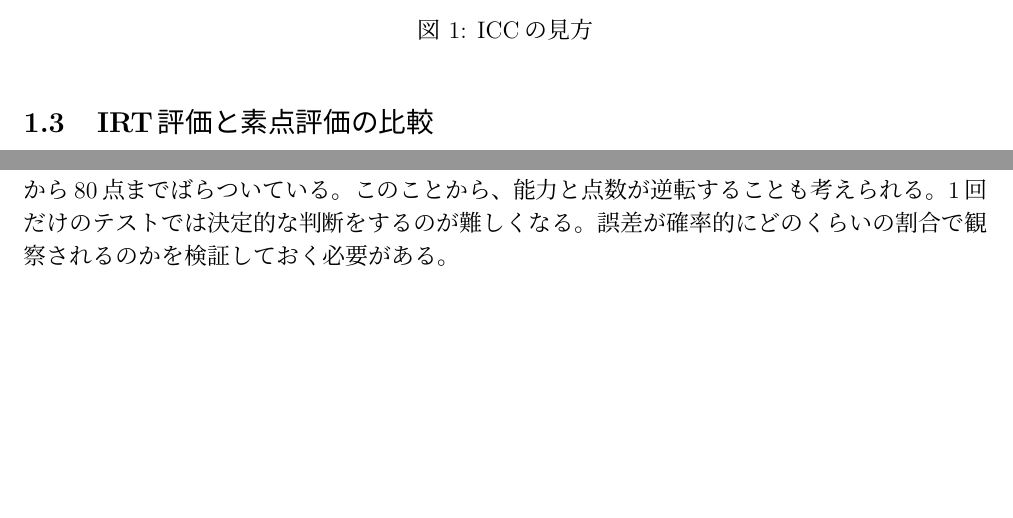
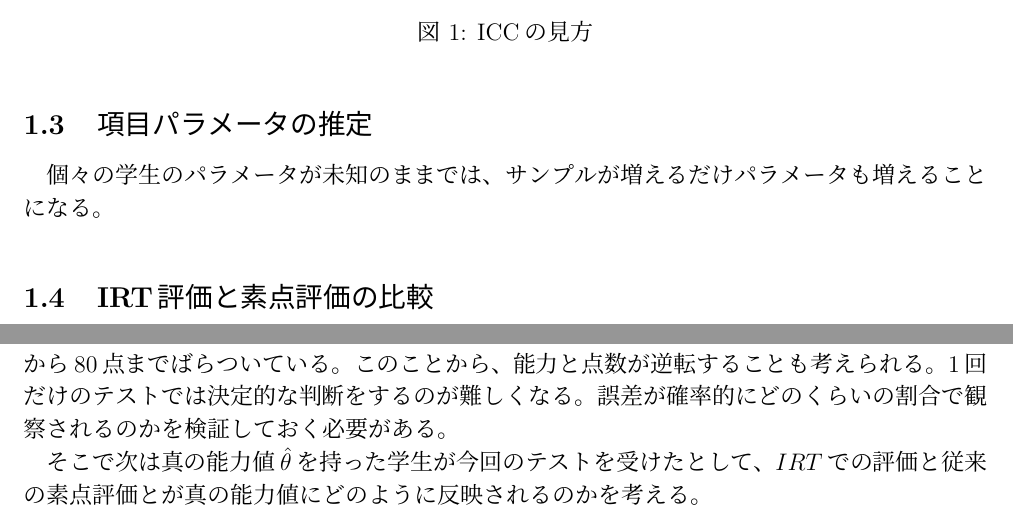
Before and after one commit to toratarou3153/tex, a LaTeX document (zemi15.tex): two parts of pages 2 and 3 of 3, joined at a grey line, cut so that both start at the same text, the shorter picture padded with empty space. Compiled offline with pLaTeX and dvipdfmx.

Commit message:
zemi15 tex

```diff
--- a/zemi15.tex
+++ b/zemi15.tex
@@ -74,6 +74,8 @@
   \vspace{4cm}
   \caption{ICCの見方}
 \end{figure}
+\subsection{項目パラメータの推定}
+個々の学生のパラメータが未知のままでは、サンプルが増えるだけパラメータも増えることになる。
 \subsection{IRT評価と素点評価の比較}
 テストは被験者が紙に答案を書く一般的な形式で行われている。次の表はある学科での正答、誤答の反応パタンでありグラフは推定された項目特性曲線である。
 \begin{figure}[H]
@@ -94,4 +96,6 @@
   \caption{ICC}
 \end{figure}
 例えば、素点$60$点では、$\theta$は$0$から$-1.5$までばらついている。逆に$\theta = 0$でも素点は$60$点から$80$点までばらついている。このことから、能力と点数が逆転することも考えられる。$1$回だけのテストでは決定的な判断をするのが難しくなる。誤差が確率的にどのくらいの割合で観察されるのかを検証しておく必要がある。
+
+そこで次は真の能力値$\hat{\theta}$を持った学生が今回のテストを受けたとして、$IRT$での評価と従来の素点評価とが真の能力値にどのように反映されるのかを考える。
 \end{document}
```
Also changed, not shown: zemi15.pdf.
